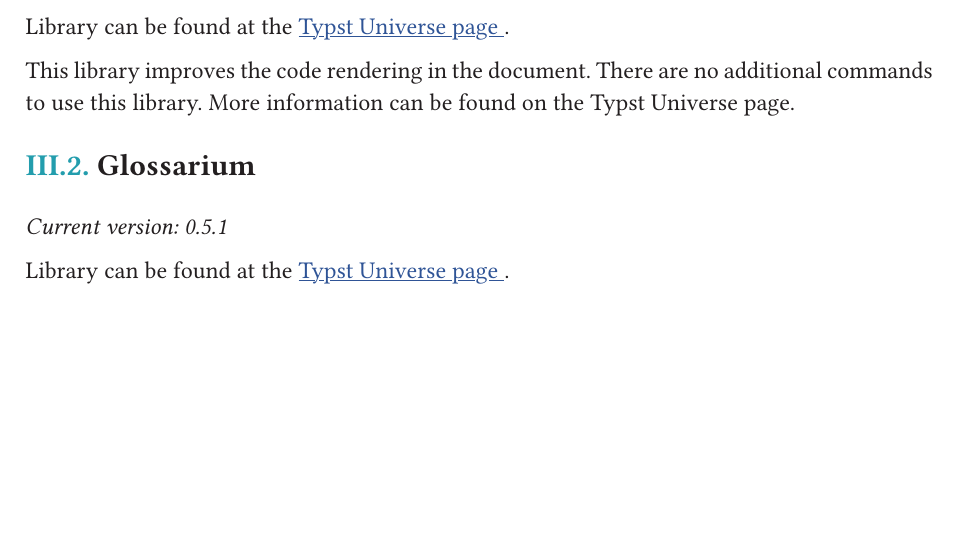
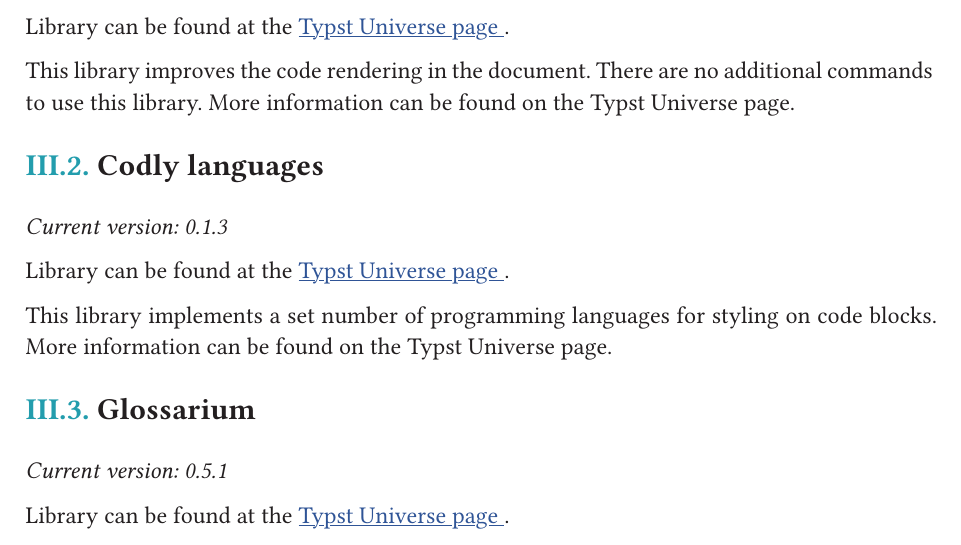
Before and after one commit to TomVer99/FHICT-typst-template, a Typst document (documentation/manual.typ): part of page 11 of 13, cut so that both start at the same text, the shorter picture padded with empty space. The pictures show the PDF file documentation/manual.pdf that the author committed with the source.

Commit message:
added Codly languages to manual

```diff
--- a/documentation/manual.typ
+++ b/documentation/manual.typ
@@ -464,6 +464,14 @@
 
 This library improves the code rendering in the document. There are no additional commands to use this library. More information can be found on the Typst Universe page.
 
+== Codly languages
+
+#emph[Current version: 0.1.3]
+
+Library can be found at the #hlink("https://typst.app/universe/package/codly-languages", content: "Typst Universe page").
+
+This library implements a set number of programming languages for styling on code blocks. More information can be found on the Typst Universe page.
+
 == Glossarium
 
 #emph[Current version: 0.5.1]
```
Also changed, not shown: documentation/manual.pdf.
